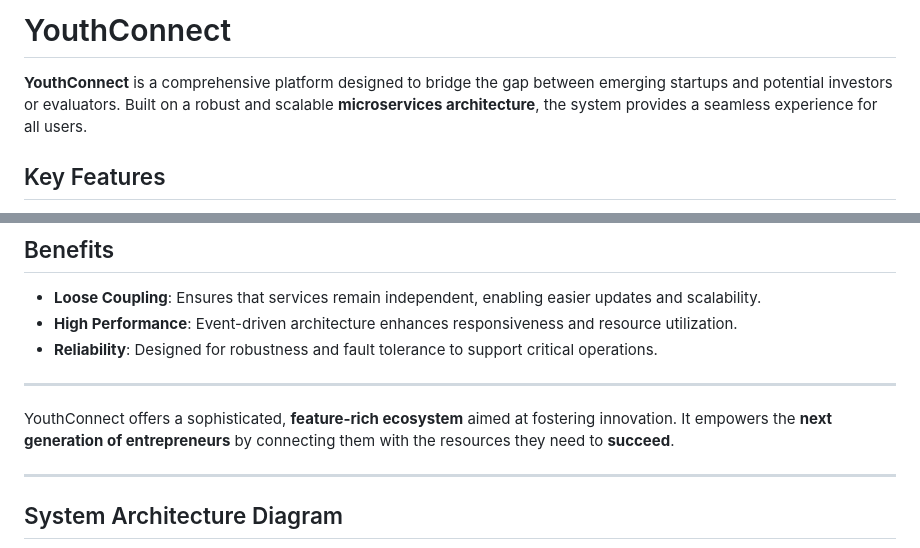
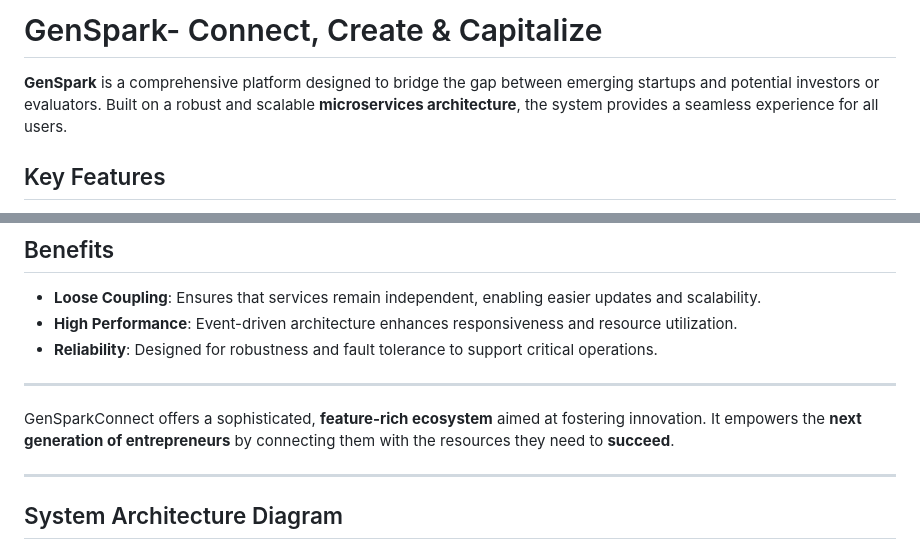
Before and after one commit to jhasaketanDWI/test-app-Backend, a Markdown page: README.md, 2 parts joined by grey strips. Rendered like a GitHub page.

```diff
--- a/README.md
+++ b/README.md
@@ -1,6 +1,6 @@
-# YouthConnect
+# GenSpark- Connect, Create & Capitalize
 
-**YouthConnect** is a comprehensive platform designed to bridge the gap between emerging startups and potential investors or evaluators. Built on a robust and scalable **microservices architecture**, the system provides a seamless experience for all users.
+**GenSpark** is a comprehensive platform designed to bridge the gap between emerging startups and potential investors or evaluators. Built on a robust and scalable **microservices architecture**, the system provides a seamless experience for all users.
 
 ## Key Features
 
@@ -40,7 +40,7 @@ The platform's architecture leverages **modern cloud-native technologies** to en
 
 ---
 
-YouthConnect offers a sophisticated, **feature-rich ecosystem** aimed at fostering innovation. It empowers the **next generation of entrepreneurs** by connecting them with the resources they need to **succeed**.
+GenSparkConnect offers a sophisticated, **feature-rich ecosystem** aimed at fostering innovation. It empowers the **next generation of entrepreneurs** by connecting them with the resources they need to **succeed**.
 
 ---
 
```
